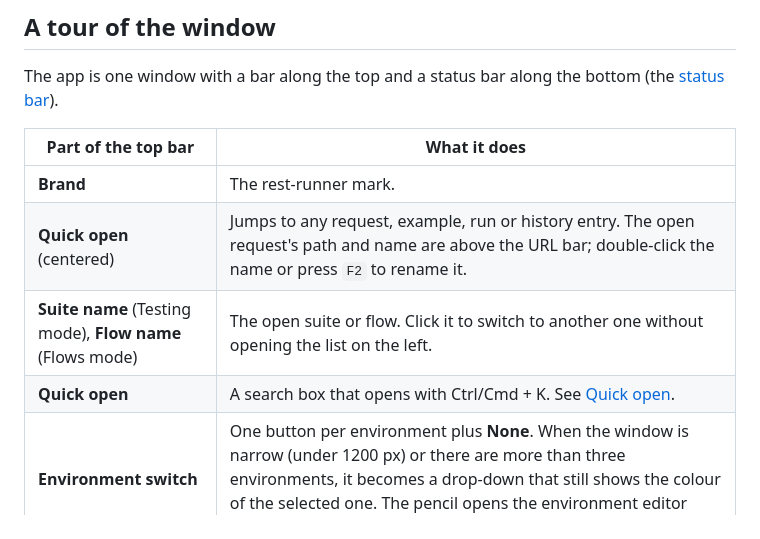
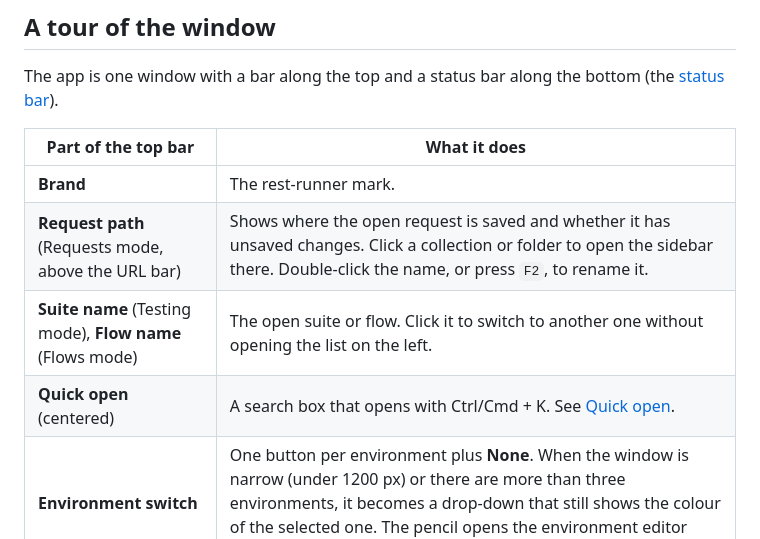
Before and after one commit to chrisalimiller/rest-runner, a Markdown page: docs/getting-started.md, the part around the change. Rendered like a GitHub page.

Commit message:
Docs: describe the request path strip separately from Quick open
Co-Authored-By: Claude Sonnet 5.5 <noreply@anthropic.com>

```diff
--- a/docs/getting-started.md
+++ b/docs/getting-started.md
@@ -41,9 +41,9 @@ The app is one window with a bar along the top and a status bar along the bottom
 | Part of the top bar | What it does |
 | --- | --- |
 | **Brand** | The rest-runner mark. |
-| **Quick open** (centered) | Jumps to any request, example, run or history entry. The open request's path and name are above the URL bar; double-click the name or press `F2` to rename it. |
+| **Request path** (Requests mode, above the URL bar) | Shows where the open request is saved and whether it has unsaved changes. Click a collection or folder to open the sidebar there. Double-click the name, or press `F2`, to rename it. |
 | **Suite name** (Testing mode), **Flow name** (Flows mode) | The open suite or flow. Click it to switch to another one without opening the list on the left. |
-| **Quick open** | A search box that opens with Ctrl/Cmd + K. See [Quick open](shortcuts.md). |
+| **Quick open** (centered) | A search box that opens with Ctrl/Cmd + K. See [Quick open](shortcuts.md). |
 | **Environment switch** | One button per environment plus **None**. When the window is narrow (under 1200 px) or there are more than three environments, it becomes a drop-down that still shows the colour of the selected one. The pencil opens the environment editor (Requests mode only). |
 
 ### The status bar
```
